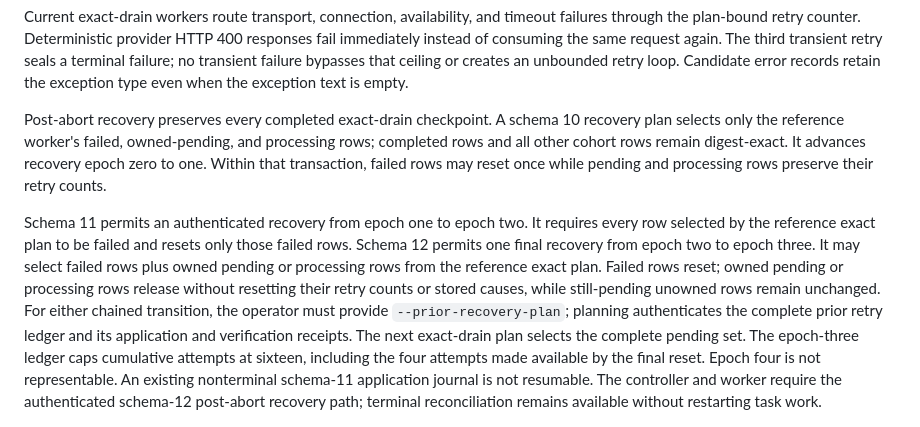
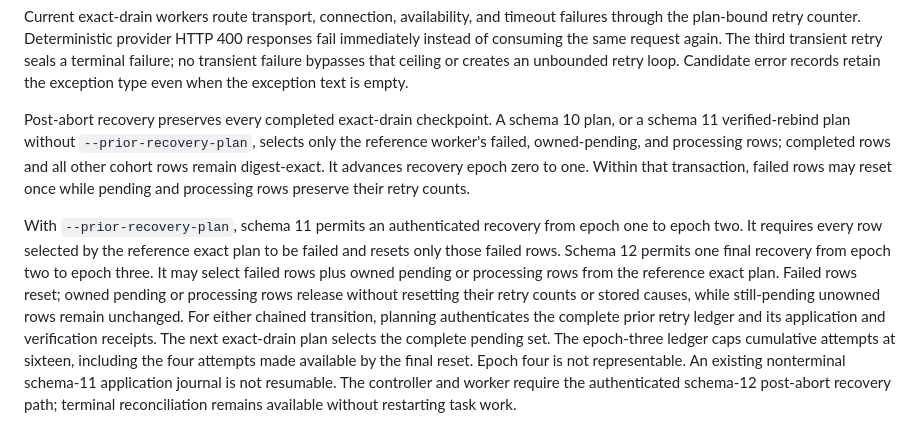
Before and after one commit to nisavid/agents, a Markdown page: tooling/hindsight/README.md, the part around the change. GitHub-like rendering.

Commit message:
docs(hindsight): clarify chained recovery modes

```diff
--- a/tooling/hindsight/README.md
+++ b/tooling/hindsight/README.md
@@ -324,21 +324,22 @@ bypasses that ceiling or creates an unbounded retry loop. Candidate error
 records retain the exception type even when the exception text is empty.
 
 Post-abort recovery preserves every completed exact-drain checkpoint. A schema
-10 recovery plan selects only the reference worker's failed, owned-pending, and
-processing rows; completed rows and all other cohort rows remain digest-exact.
-It advances recovery epoch zero to one. Within that transaction, failed rows
-may reset once while pending and processing rows preserve their retry counts.
+10 plan, or a schema 11 verified-rebind plan without `--prior-recovery-plan`,
+selects only the reference worker's failed, owned-pending, and processing rows;
+completed rows and all other cohort rows remain digest-exact. It advances
+recovery epoch zero to one. Within that transaction, failed rows may reset once
+while pending and processing rows preserve their retry counts.
 
-Schema 11 permits an authenticated recovery from epoch one to epoch two. It
-requires every row selected by the reference exact plan to be failed and resets
-only those failed rows. Schema 12 permits one final recovery from epoch two to
-epoch three. It may select failed rows plus owned pending or processing rows
-from the reference exact plan. Failed rows reset; owned pending or processing
-rows release without resetting their retry counts or stored causes, while
-still-pending unowned rows remain unchanged. For either chained transition,
-the operator must provide `--prior-recovery-plan`; planning authenticates the
-complete prior retry ledger and its application and verification receipts. The
-next exact-drain plan selects the complete pending set.
+With `--prior-recovery-plan`, schema 11 permits an authenticated recovery from
+epoch one to epoch two. It requires every row selected by the reference exact
+plan to be failed and resets only those failed rows. Schema 12 permits one
+final recovery from epoch two to epoch three. It may select failed rows plus
+owned pending or processing rows from the reference exact plan. Failed rows
+reset; owned pending or processing rows release without resetting their retry
+counts or stored causes, while still-pending unowned rows remain unchanged.
+For either chained transition, planning authenticates the complete prior retry
+ledger and its application and verification receipts. The next exact-drain
+plan selects the complete pending set.
 The epoch-three ledger caps cumulative attempts at sixteen, including the four
 attempts made available by the final reset. Epoch four is not representable.
 An existing nonterminal schema-11 application journal is not resumable. The
```
